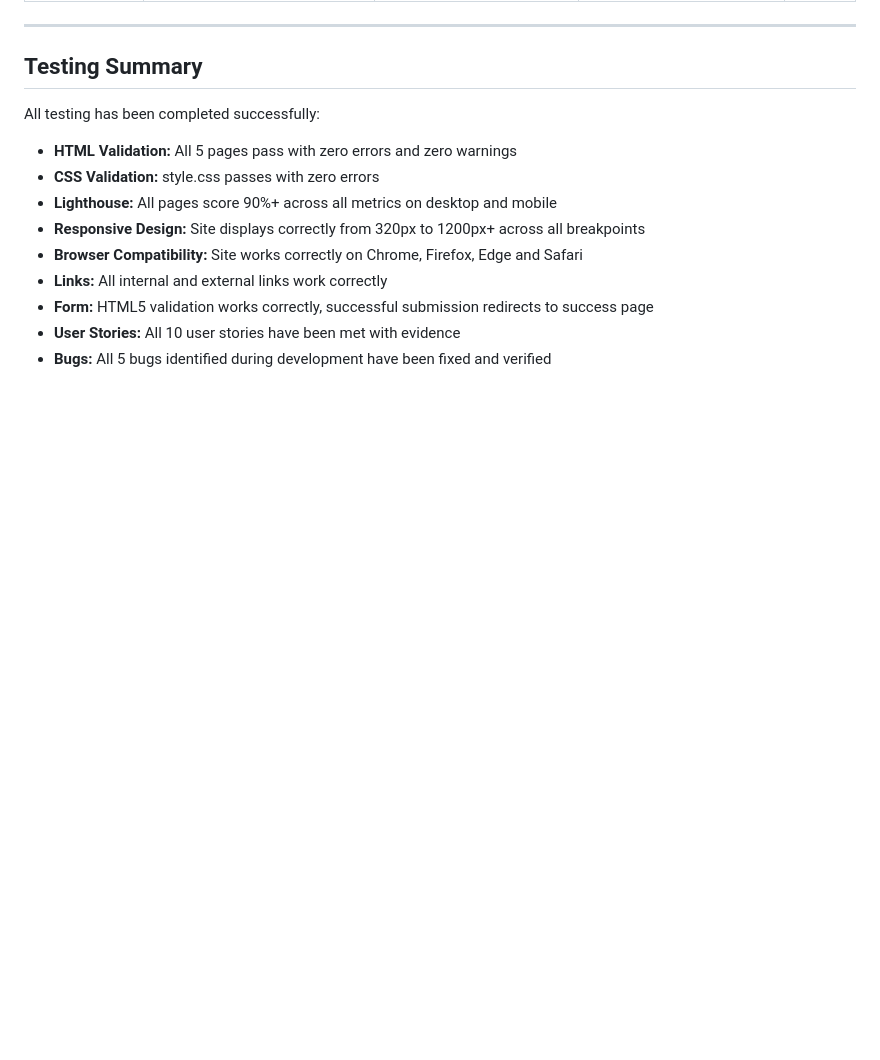
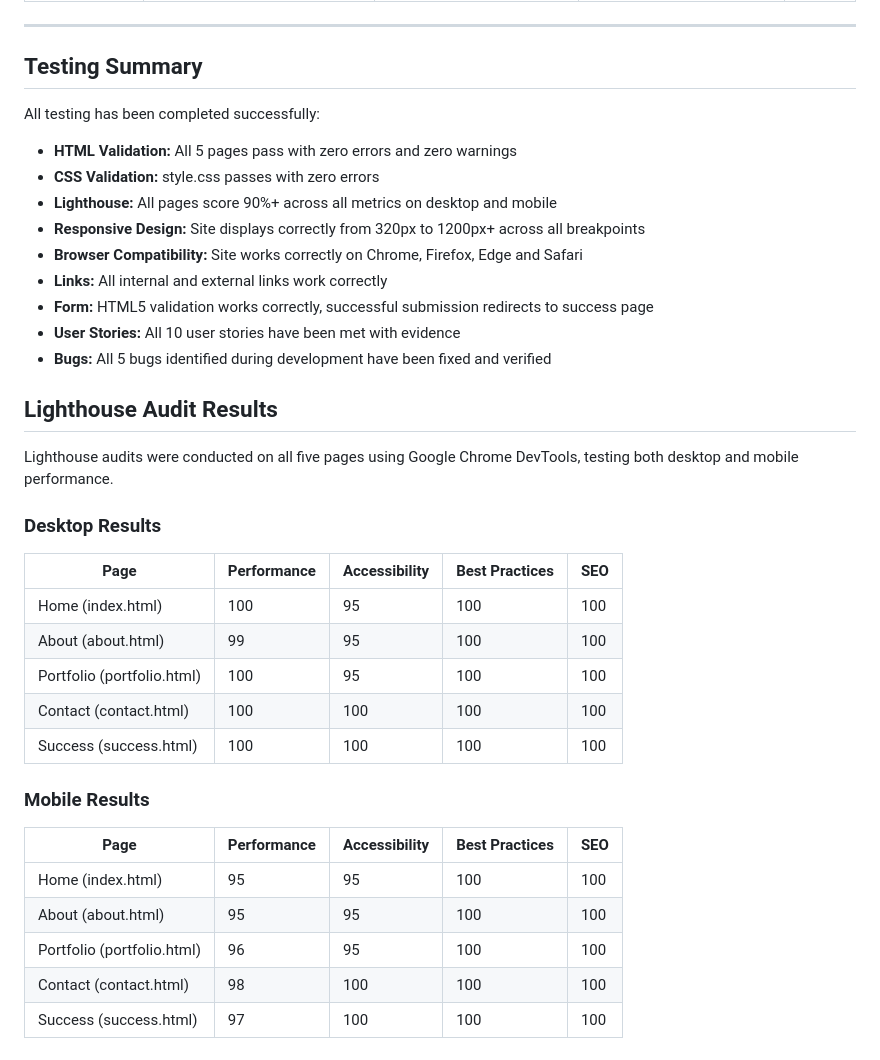
Before and after one commit to timothyosaigbovo/portfolio-website, a Markdown page: TESTING.md, the part around the change. GitHub-like rendering; blank space fills up the shorter version.

Commit message:
Add Lighthouse audit summary tables for desktop and mobile

```diff
--- a/TESTING.md
+++ b/TESTING.md
@@ -225,3 +225,27 @@ All testing has been completed successfully:
 - **Form:** HTML5 validation works correctly, successful submission redirects to success page
 - **User Stories:** All 10 user stories have been met with evidence
 - **Bugs:** All 5 bugs identified during development have been fixed and verified
+
+## Lighthouse Audit Results
+
+Lighthouse audits were conducted on all five pages using Google Chrome DevTools, testing both desktop and mobile performance.
+
+### Desktop Results
+
+| Page | Performance | Accessibility | Best Practices | SEO |
+|------|------------|--------------|----------------|-----|
+| Home (index.html) | 100 | 95 | 100 | 100 |
+| About (about.html) | 99 | 95 | 100 | 100 |
+| Portfolio (portfolio.html) | 100 | 95 | 100 | 100 |
+| Contact (contact.html) | 100 | 100 | 100 | 100 |
+| Success (success.html) | 100 | 100 | 100 | 100 |
+
+### Mobile Results
+
+| Page | Performance | Accessibility | Best Practices | SEO |
+|------|------------|--------------|----------------|-----|
+| Home (index.html) | 95 | 95 | 100 | 100 |
+| About (about.html) | 95 | 95 | 100 | 100 |
+| Portfolio (portfolio.html) | 96 | 95 | 100 | 100 |
+| Contact (contact.html) | 98 | 100 | 100 | 100 |
+| Success (success.html) | 97 | 100 | 100 | 100 |
```
